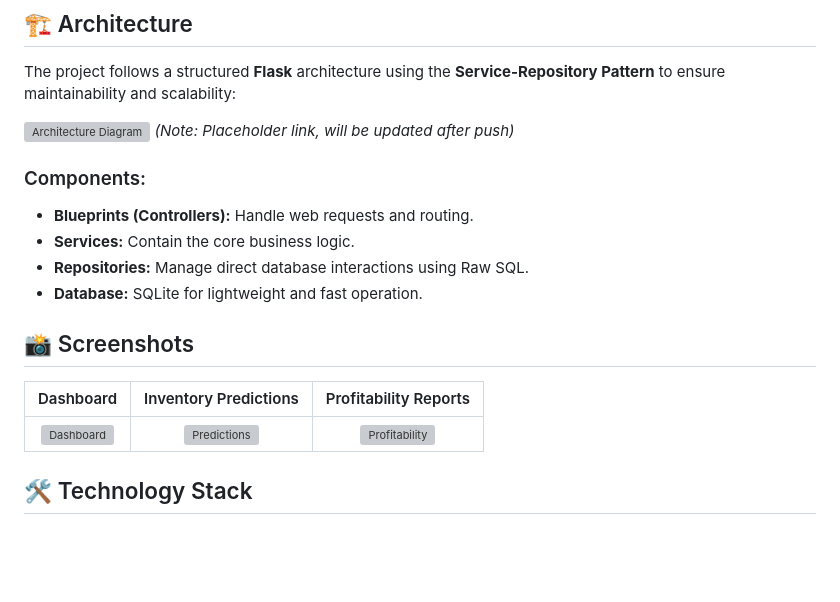
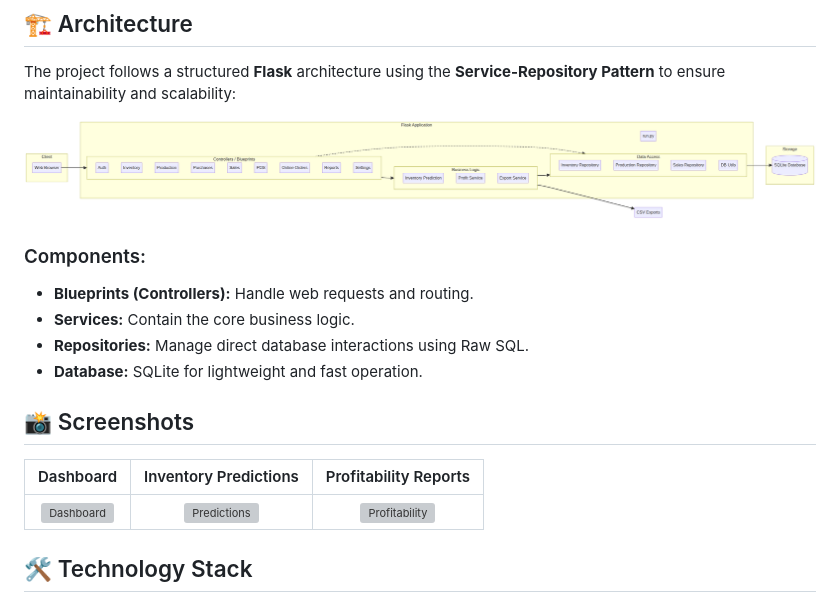
Before and after one commit to amkkoussay/bakery-erp-pro, a Markdown page: README.md, the part around one of its changes. Rendered like a GitHub page; blank space fills up the shorter version; grey boxes are pictures that could not be loaded.

Commit message:
Update image links in README

```diff
--- a/README.md
+++ b/README.md
@@ -15,7 +15,7 @@ A comprehensive Enterprise Resource Planning (ERP) system tailored for bakeries,
 
 The project follows a structured **Flask** architecture using the **Service-Repository Pattern** to ensure maintainability and scalability:
 
-![Architecture Diagram](https://raw.githubusercontent.com/amkkoussay/Pann/main/architecture.png) *(Note: Placeholder link, will be updated after push)*
+![Architecture Diagram](https://raw.githubusercontent.com/amkkoussay/bakery-erp-pro/main/architecture.png)
 
 ### Components:
 - **Blueprints (Controllers):** Handle web requests and routing.
```
Also changed, not shown: other parts of README.md (+1 -1 lines).
